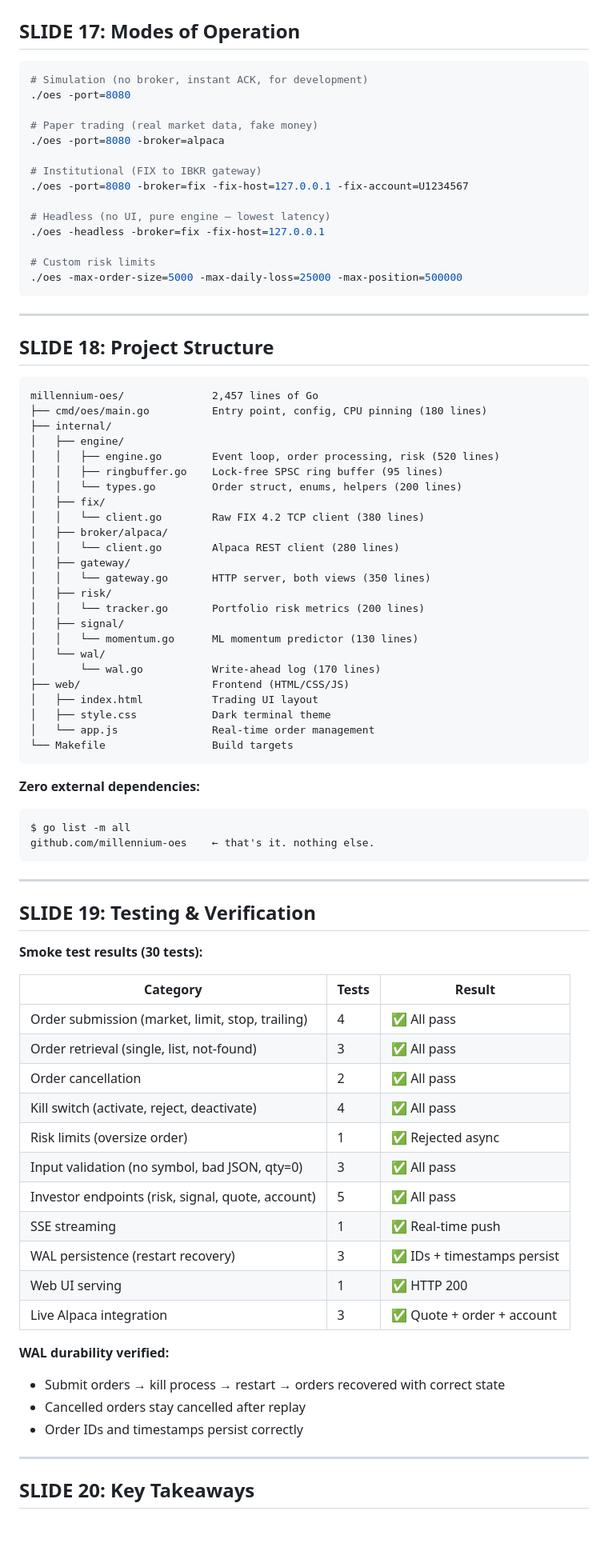
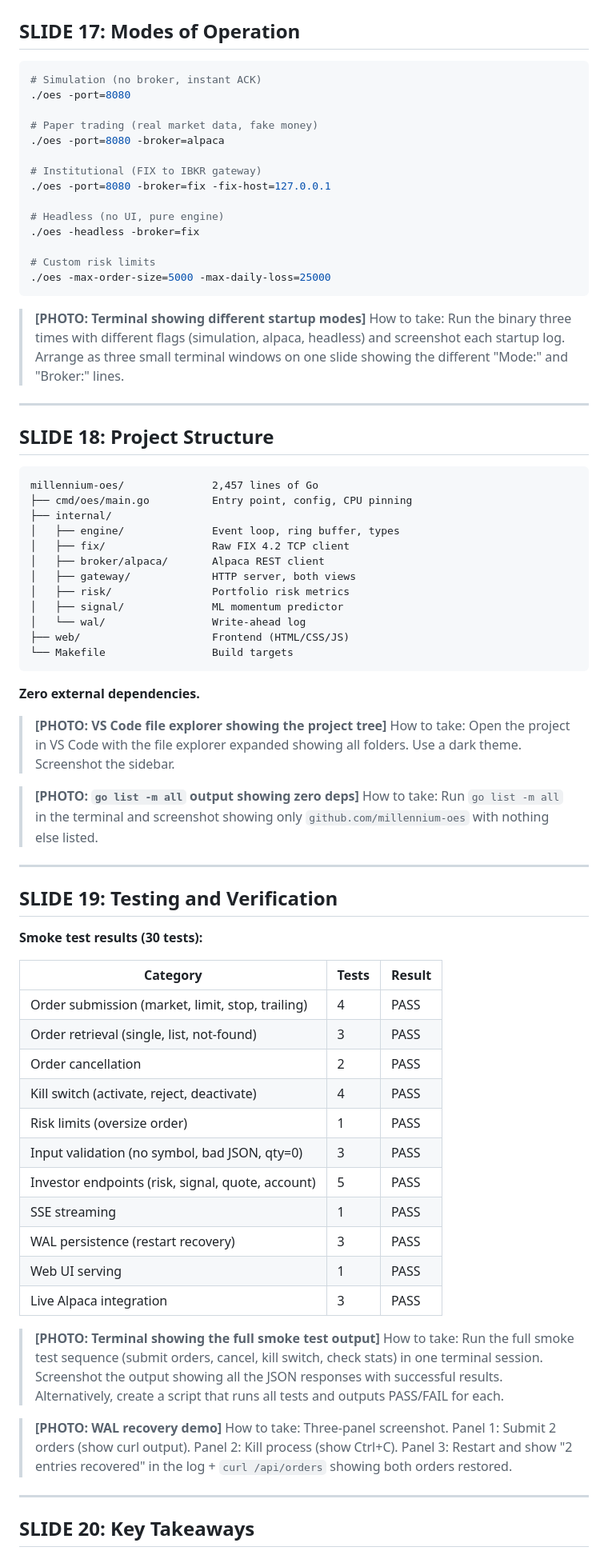
Before and after one commit to gauri-sharmaa/order_entry_system, a Markdown page: millennium-oes/PRESENTATION.md, the part around one of its changes. Shown at 80% size. GitHub-like rendering; blank space fills up the shorter version.

Commit message:
Update presentation with photo placeholders and creation instructions

````diff
--- a/millennium-oes/PRESENTATION.md
+++ b/millennium-oes/PRESENTATION.md
@@ -461,21 +427,24 @@ Linux isolcpus + nohz_full:           → 2μs ✓
 ## SLIDE 17: Modes of Operation
 
 ```bash
-# Simulation (no broker, instant ACK, for development)
+# Simulation (no broker, instant ACK)
 ./oes -port=8080
 
 # Paper trading (real market data, fake money)
 ./oes -port=8080 -broker=alpaca
 
 # Institutional (FIX to IBKR gateway)
-./oes -port=8080 -broker=fix -fix-host=127.0.0.1 -fix-account=U1234567
+./oes -port=8080 -broker=fix -fix-host=127.0.0.1
 
-# Headless (no UI, pure engine — lowest latency)
-./oes -headless -broker=fix -fix-host=127.0.0.1
+# Headless (no UI, pure engine)
+./oes -headless -broker=fix
 
 # Custom risk limits
-./oes -max-order-size=5000 -max-daily-loss=25000 -max-position=500000
+./oes -max-order-size=5000 -max-daily-loss=25000
 ```
+
+> **[PHOTO: Terminal showing different startup modes]**
+> How to take: Run the binary three times with different flags (simulation, alpaca, headless) and screenshot each startup log. Arrange as three small terminal windows on one slide showing the different "Mode:" and "Broker:" lines.
 
 ---
 
@@ -483,61 +452,52 @@ Linux isolcpus + nohz_full:           → 2μs ✓
 
 ```
 millennium-oes/              2,457 lines of Go
-├── cmd/oes/main.go          Entry point, config, CPU pinning (180 lines)
+├── cmd/oes/main.go          Entry point, config, CPU pinning
 ├── internal/
-│   ├── engine/
-│   │   ├── engine.go        Event loop, order processing, risk (520 lines)
-│   │   ├── ringbuffer.go    Lock-free SPSC ring buffer (95 lines)
-│   │   └── types.go         Order struct, enums, helpers (200 lines)
-│   ├── fix/
-│   │   └── client.go        Raw FIX 4.2 TCP client (380 lines)
-│   ├── broker/alpaca/
-│   │   └── client.go        Alpaca REST client (280 lines)
-│   ├── gateway/
-│   │   └── gateway.go       HTTP server, both views (350 lines)
-│   ├── risk/
-│   │   └── tracker.go       Portfolio risk metrics (200 lines)
-│   ├── signal/
-│   │   └── momentum.go      ML momentum predictor (130 lines)
-│   └── wal/
-│       └── wal.go           Write-ahead log (170 lines)
+│   ├── engine/              Event loop, ring buffer, types
+│   ├── fix/                 Raw FIX 4.2 TCP client
+│   ├── broker/alpaca/       Alpaca REST client
+│   ├── gateway/             HTTP server, both views
+│   ├── risk/                Portfolio risk metrics
+│   ├── signal/              ML momentum predictor
+│   └── wal/                 Write-ahead log
 ├── web/                     Frontend (HTML/CSS/JS)
-│   ├── index.html           Trading UI layout
-│   ├── style.css            Dark terminal theme
-│   └── app.js               Real-time order management
 └── Makefile                 Build targets
 ```
 
-**Zero external dependencies:**
-```
-$ go list -m all
-github.com/millennium-oes    ← that's it. nothing else.
-```
+**Zero external dependencies.**
+
+> **[PHOTO: VS Code file explorer showing the project tree]**
+> How to take: Open the project in VS Code with the file explorer expanded showing all folders. Use a dark theme. Screenshot the sidebar.
+
+> **[PHOTO: `go list -m all` output showing zero deps]**
+> How to take: Run `go list -m all` in the terminal and screenshot showing only `github.com/millennium-oes` with nothing else listed.
 
 ---
 
-## SLIDE 19: Testing & Verification
+## SLIDE 19: Testing and Verification
 
 **Smoke test results (30 tests):**
 
 | Category | Tests | Result |
 |----------|-------|--------|
-| Order submission (market, limit, stop, trailing) | 4 | ✅ All pass |
-| Order retrieval (single, list, not-found) | 3 | ✅ All pass |
-| Order cancellation | 2 | ✅ All pass |
-| Kill switch (activate, reject, deactivate) | 4 | ✅ All pass |
-| Risk limits (oversize order) | 1 | ✅ Rejected async |
-| Input validation (no symbol, bad JSON, qty=0) | 3 | ✅ All pass |
-| Investor endpoints (risk, signal, quote, account) | 5 | ✅ All pass |
-| SSE streaming | 1 | ✅ Real-time push |
-| WAL persistence (restart recovery) | 3 | ✅ IDs + timestamps persist |
-| Web UI serving | 1 | ✅ HTTP 200 |
-| Live Alpaca integration | 3 | ✅ Quote + order + account |
+| Order submission (market, limit, stop, trailing) | 4 | PASS |
+| Order retrieval (single, list, not-found) | 3 | PASS |
+| Order cancellation | 2 | PASS |
+| Kill switch (activate, reject, deactivate) | 4 | PASS |
+| Risk limits (oversize order) | 1 | PASS |
+| Input validation (no symbol, bad JSON, qty=0) | 3 | PASS |
+| Investor endpoints (risk, signal, quote, account) | 5 | PASS |
+| SSE streaming | 1 | PASS |
+| WAL persistence (restart recovery) | 3 | PASS |
+| Web UI serving | 1 | PASS |
+| Live Alpaca integration | 3 | PASS |
 
-**WAL durability verified:**
-- Submit orders → kill process → restart → orders recovered with correct state
-- Cancelled orders stay cancelled after replay
-- Order IDs and timestamps persist correctly
+> **[PHOTO: Terminal showing the full smoke test output]**
+> How to take: Run the full smoke test sequence (submit orders, cancel, kill switch, check stats) in one terminal session. Screenshot the output showing all the JSON responses with successful results. Alternatively, create a script that runs all tests and outputs PASS/FAIL for each.
+
+> **[PHOTO: WAL recovery demo]**
+> How to take: Three-panel screenshot. Panel 1: Submit 2 orders (show curl output). Panel 2: Kill process (show Ctrl+C). Panel 3: Restart and show "2 entries recovered" in the log + `curl /api/orders` showing both orders restored.
 
 ---
 
````
Also changed, not shown: other parts of millennium-oes/PRESENTATION.md (+201 -229 lines).
